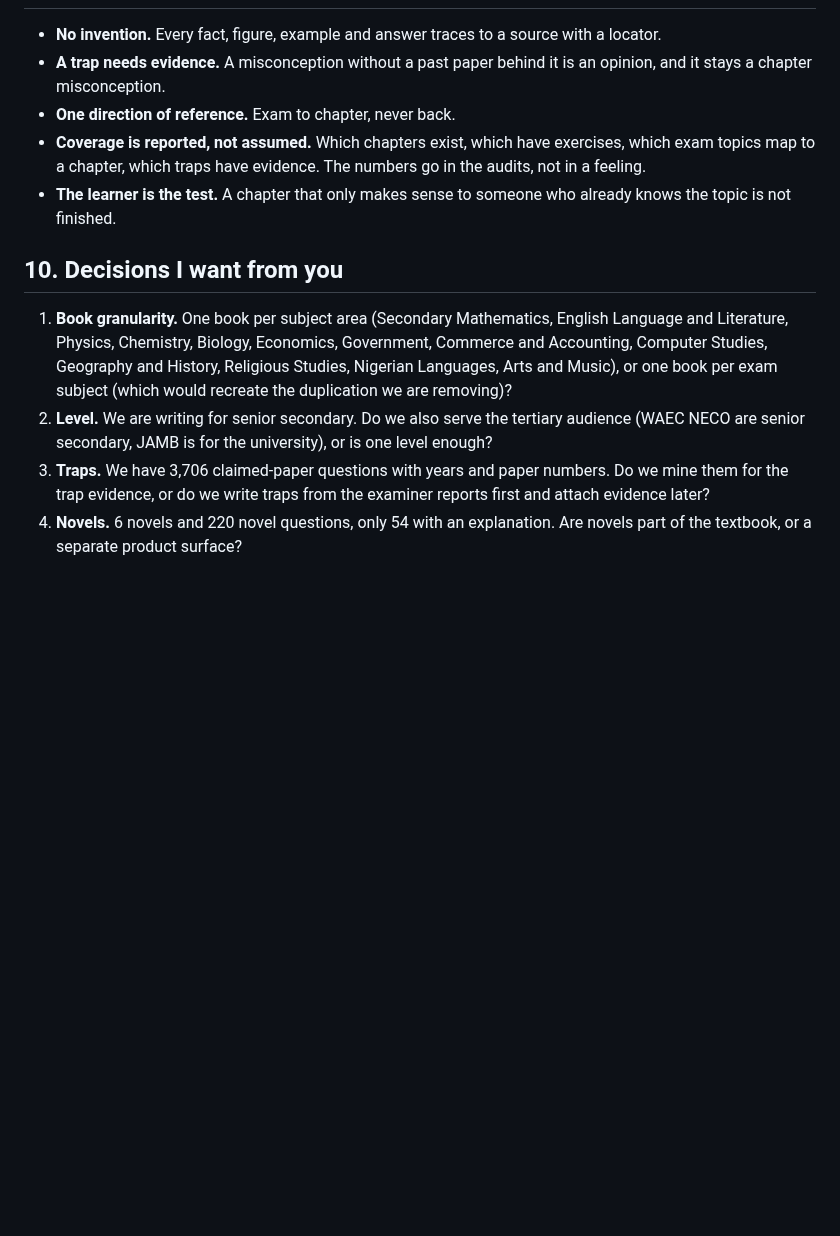
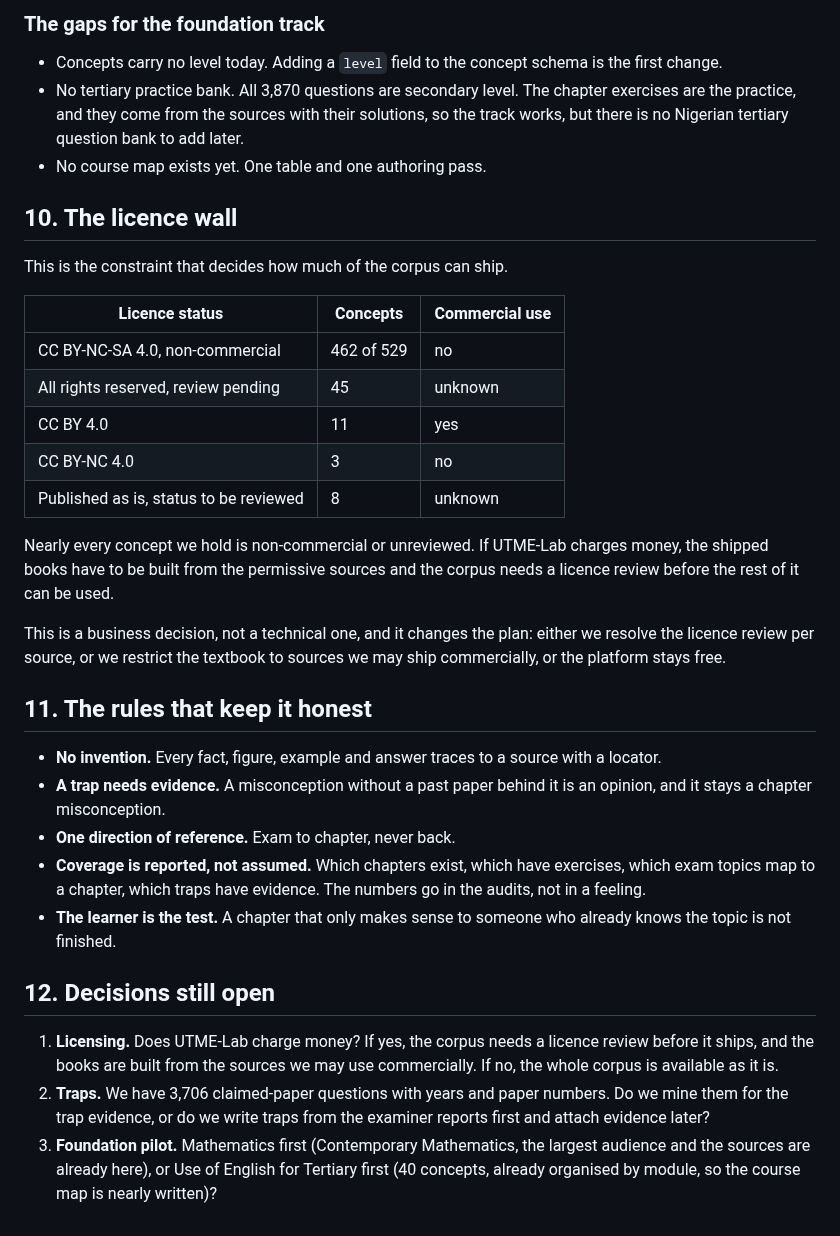
Before and after one commit to shedrackgodstime/utmelab-api, a Markdown page: docs/PLATFORM-VISION.md, the part around one of its changes. Drawn GitHub-style; blank space fills up the shorter version.

```diff
--- a/docs/PLATFORM-VISION.md
+++ b/docs/PLATFORM-VISION.md
@@ -227,3 +283,34 @@ Phase A is done. Phase B is the next real piece of work.
+### The gaps for the foundation track
+
+- Concepts carry no level today. Adding a `level` field to the concept schema
+  is the first change.
+- No tertiary practice bank. All 3,870 questions are secondary level. The
+  chapter exercises are the practice, and they come from the sources with
+  their solutions, so the track works, but there is no Nigerian tertiary
+  question bank to add later.
+- No course map exists yet. One table and one authoring pass.
+
+## 10. The licence wall
+
+This is the constraint that decides how much of the corpus can ship.
+
+| Licence status | Concepts | Commercial use |
+| --- | --- | --- |
+| CC BY-NC-SA 4.0, non-commercial | 462 of 529 | no |
+| All rights reserved, review pending | 45 | unknown |
+| CC BY 4.0 | 11 | yes |
+| CC BY-NC 4.0 | 3 | no |
+| Published as is, status to be reviewed | 8 | unknown |
+
+Nearly every concept we hold is non-commercial or unreviewed. If UTME-Lab
+charges money, the shipped books have to be built from the permissive sources
+and the corpus needs a licence review before the rest of it can be used.
+
+This is a business decision, not a technical one, and it changes the plan:
+either we resolve the licence review per source, or we restrict the textbook
+to sources we may ship commercially, or the platform stays free.
+
+## 11. The rules that keep it honest
 
 - **No invention.** Every fact, figure, example and answer traces to a source
   with a locator.
@@ -236,19 +323,15 @@ Phase A is done. Phase B is the next real piece of work.
 - **The learner is the test.** A chapter that only makes sense to someone who
   already knows the topic is not finished.
 
-## 10. Decisions I want from you
+## 12. Decisions still open
 
-1. **Book granularity.** One book per subject area (Secondary Mathematics,
-   English Language and Literature, Physics, Chemistry, Biology, Economics,
-   Government, Commerce and Accounting, Computer Studies, Geography and
-   History, Religious Studies, Nigerian Languages, Arts and Music), or one
-   book per exam subject (which would recreate the duplication we are
-   removing)?
-2. **Level.** We are writing for senior secondary. Do we also serve the
-   tertiary audience (WAEC NECO are senior secondary, JAMB is for the
-   university), or is one level enough?
-3. **Traps.** We have 3,706 claimed-paper questions with years and paper
+1. **Licensing.** Does UTME-Lab charge money? If yes, the corpus needs a
+   licence review before it ships, and the books are built from the sources we
+   may use commercially. If no, the whole corpus is available as it is.
+2. **Traps.** We have 3,706 claimed-paper questions with years and paper
    numbers. Do we mine them for the trap evidence, or do we write traps from
    the examiner reports first and attach evidence later?
-4. **Novels.** 6 novels and 220 novel questions, only 54 with an explanation.
-   Are novels part of the textbook, or a separate product surface?
+3. **Foundation pilot.** Mathematics first (Contemporary Mathematics, the
+   largest audience and the sources are already here), or Use of English for
+   Tertiary first (40 concepts, already organised by module, so the course map
+   is nearly written)?
```
Also changed, not shown: other parts of docs/PLATFORM-VISION.md (+57 -1 lines).
